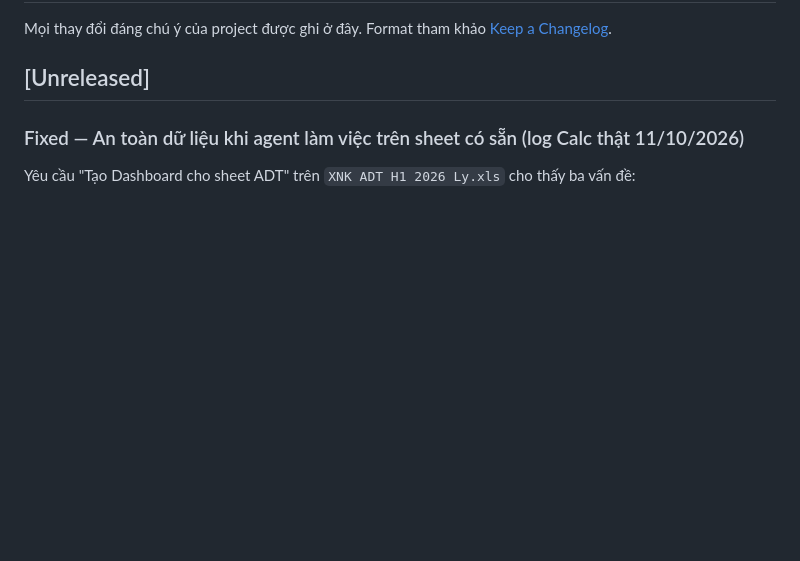
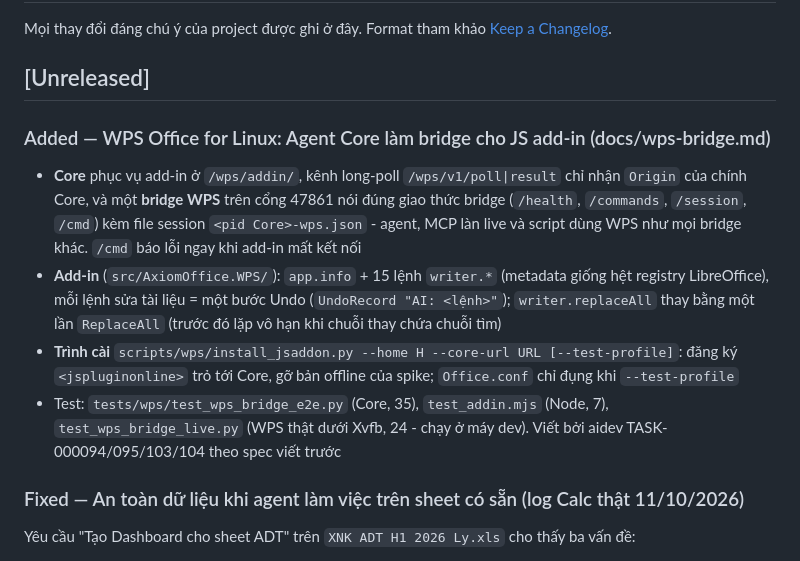
Before and after one commit to rgb-vgx/Axiom-Office, a Markdown page: CHANGELOG.md, the part around the change. GitHub-like rendering; blank space fills up the shorter version.

Commit message:
docs(wps): bridge WPS da chay tren WPS that + gioi han writer.undo; CHANGELOG
Co-Authored-By: Claude Opus 5.5 <noreply@anthropic.com>

```diff
--- a/CHANGELOG.md
+++ b/CHANGELOG.md
@@ -4,6 +4,19 @@ Mọi thay đổi đáng chú ý của project được ghi ở đây.
 Format tham khảo [Keep a Changelog](https://keepachangelog.com/).
 
 ## [Unreleased]
+
+### Added — WPS Office for Linux: Agent Core làm bridge cho JS add-in (docs/wps-bridge.md)
+- **Core** phục vụ add-in ở `/wps/addin/`, kênh long-poll `/wps/v1/poll|result` chỉ nhận `Origin` của chính Core,
+  và một **bridge WPS** trên cổng 47861 nói đúng giao thức bridge (`/health`, `/commands`, `/session`, `/cmd`) kèm
+  file session `<pid Core>-wps.json` - agent, MCP làn live và script dùng WPS như mọi bridge khác. `/cmd` báo lỗi
+  ngay khi add-in mất kết nối
+- **Add-in** (`src/AxiomOffice.WPS/`): `app.info` + 15 lệnh `writer.*` (metadata giống hệt registry LibreOffice),
+  mỗi lệnh sửa tài liệu = một bước Undo (`UndoRecord "AI: <lệnh>"`); `writer.replaceAll` thay bằng một lần
+  `ReplaceAll` (trước đó lặp vô hạn khi chuỗi thay chứa chuỗi tìm)
+- **Trình cài** `scripts/wps/install_jsaddon.py --home H --core-url URL [--test-profile]`: đăng ký
+  `<jspluginonline>` trỏ tới Core, gỡ bản offline của spike; `Office.conf` chỉ đụng khi `--test-profile`
+- Test: `tests/wps/test_wps_bridge_e2e.py` (Core, 35), `test_addin.mjs` (Node, 7), `test_wps_bridge_live.py`
+  (WPS thật dưới Xvfb, 24 - chạy ở máy dev). Viết bởi aidev TASK-000094/095/103/104 theo spec viết trước
 
 ### Fixed — An toàn dữ liệu khi agent làm việc trên sheet có sẵn (log Calc thật 11/10/2026)
 Yêu cầu "Tạo Dashboard cho sheet ADT" trên `XNK ADT H1 2026 Ly.xls` cho thấy ba vấn đề:
```
Also changed, not shown: docs/wps-bridge.md (+9 -1 lines).
